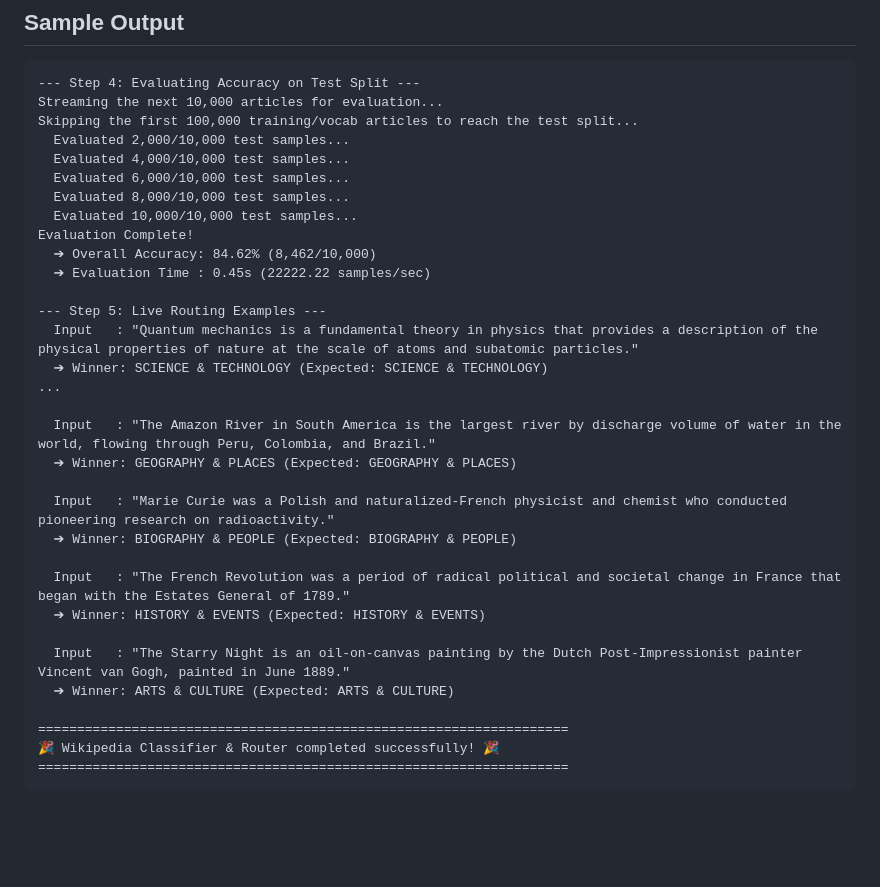
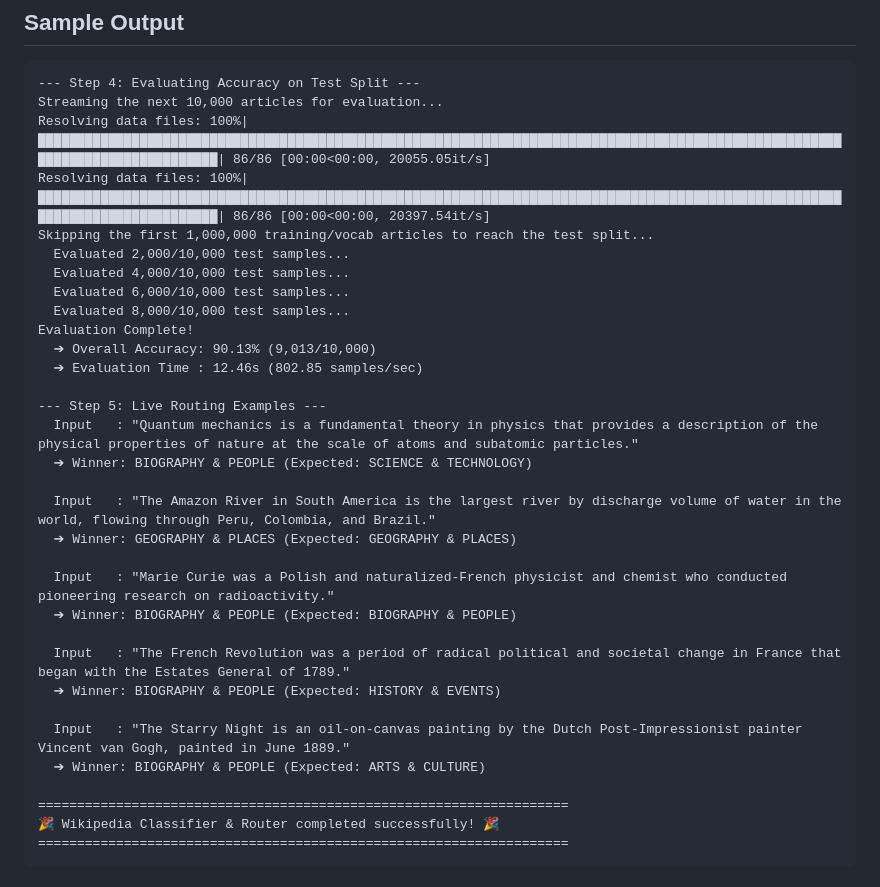
Before and after one commit to etoxin/NeuronGuard, a Markdown page: example/wikipedia_classifier/README.md, the part around the change. Rendered like a GitHub page; blank space fills up the shorter version.

Commit message:
Update Wikipedia classifier README output

````diff
--- a/example/wikipedia_classifier/README.md
+++ b/example/wikipedia_classifier/README.md
@@ -46,20 +46,20 @@ uv run --no-project python example/wikipedia_classifier/main.py --force-retrain
 ```text
 --- Step 4: Evaluating Accuracy on Test Split ---
 Streaming the next 10,000 articles for evaluation...
-Skipping the first 100,000 training/vocab articles to reach the test split...
+Resolving data files: 100%|██████████████████████████████████████████████████████████████████████████████████████████████████████████████████████████████| 86/86 [00:00<00:00, 20055.05it/s]
+Resolving data files: 100%|██████████████████████████████████████████████████████████████████████████████████████████████████████████████████████████████| 86/86 [00:00<00:00, 20397.54it/s]
+Skipping the first 1,000,000 training/vocab articles to reach the test split...
   Evaluated 2,000/10,000 test samples...
   Evaluated 4,000/10,000 test samples...
   Evaluated 6,000/10,000 test samples...
   Evaluated 8,000/10,000 test samples...
-  Evaluated 10,000/10,000 test samples...
 Evaluation Complete!
-  ➔ Overall Accuracy: 84.62% (8,462/10,000)
-  ➔ Evaluation Time : 0.45s (22222.22 samples/sec)
+  ➔ Overall Accuracy: 90.13% (9,013/10,000)
+  ➔ Evaluation Time : 12.46s (802.85 samples/sec)
 
 --- Step 5: Live Routing Examples ---
   Input   : "Quantum mechanics is a fundamental theory in physics that provides a description of the physical properties of nature at the scale of atoms and subatomic particles."
-  ➔ Winner: SCIENCE & TECHNOLOGY (Expected: SCIENCE & TECHNOLOGY)
-...
+  ➔ Winner: BIOGRAPHY & PEOPLE (Expected: SCIENCE & TECHNOLOGY)
 
   Input   : "The Amazon River in South America is the largest river by discharge volume of water in the world, flowing through Peru, Colombia, and Brazil."
   ➔ Winner: GEOGRAPHY & PLACES (Expected: GEOGRAPHY & PLACES)
@@ -68,10 +68,10 @@ Evaluation Complete!
   ➔ Winner: BIOGRAPHY & PEOPLE (Expected: BIOGRAPHY & PEOPLE)
 
   Input   : "The French Revolution was a period of radical political and societal change in France that began with the Estates General of 1789."
-  ➔ Winner: HISTORY & EVENTS (Expected: HISTORY & EVENTS)
+  ➔ Winner: BIOGRAPHY & PEOPLE (Expected: HISTORY & EVENTS)
 
   Input   : "The Starry Night is an oil-on-canvas painting by the Dutch Post-Impressionist painter Vincent van Gogh, painted in June 1889."
-  ➔ Winner: ARTS & CULTURE (Expected: ARTS & CULTURE)
+  ➔ Winner: BIOGRAPHY & PEOPLE (Expected: ARTS & CULTURE)
 
 ====================================================================
 🎉 Wikipedia Classifier & Router completed successfully! 🎉
````
